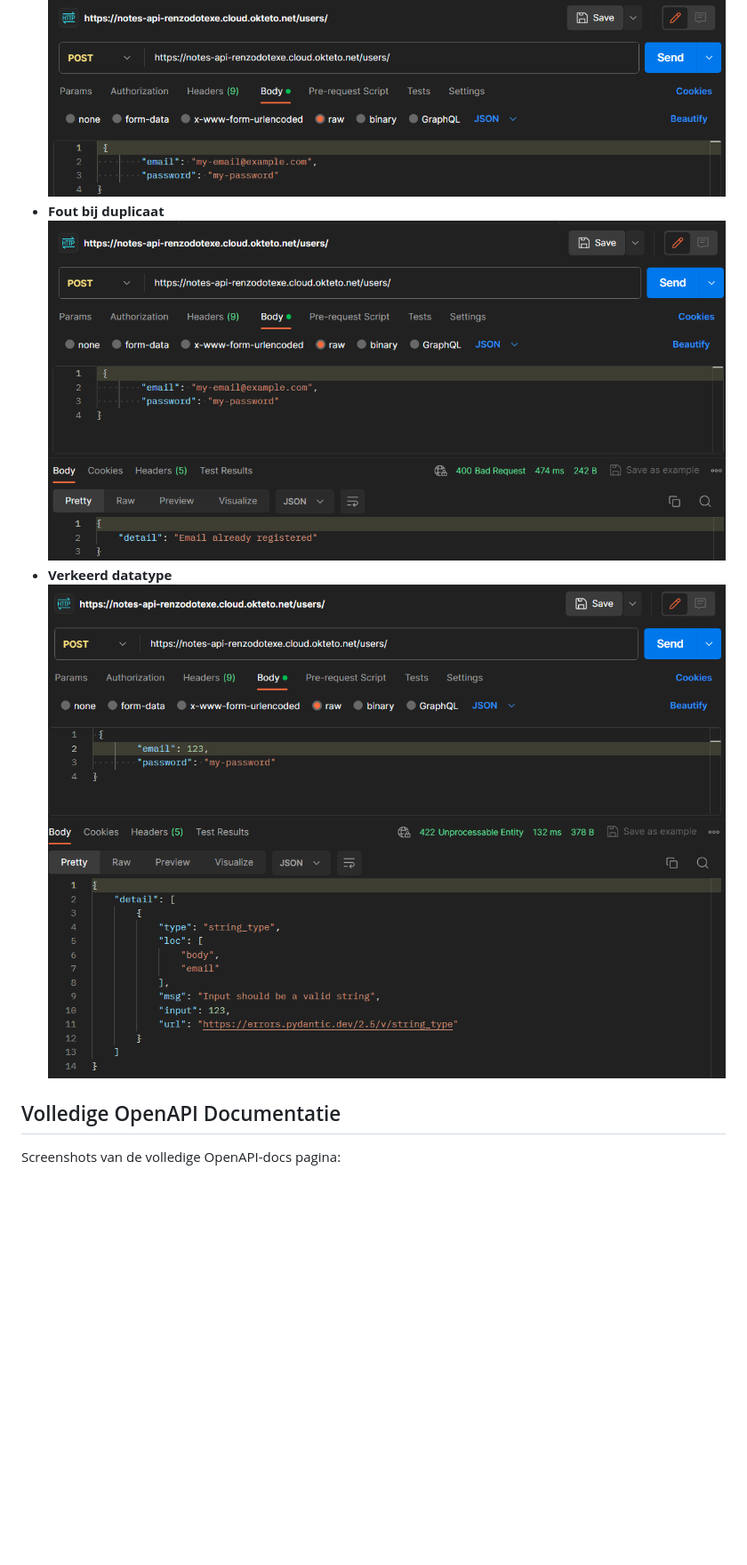
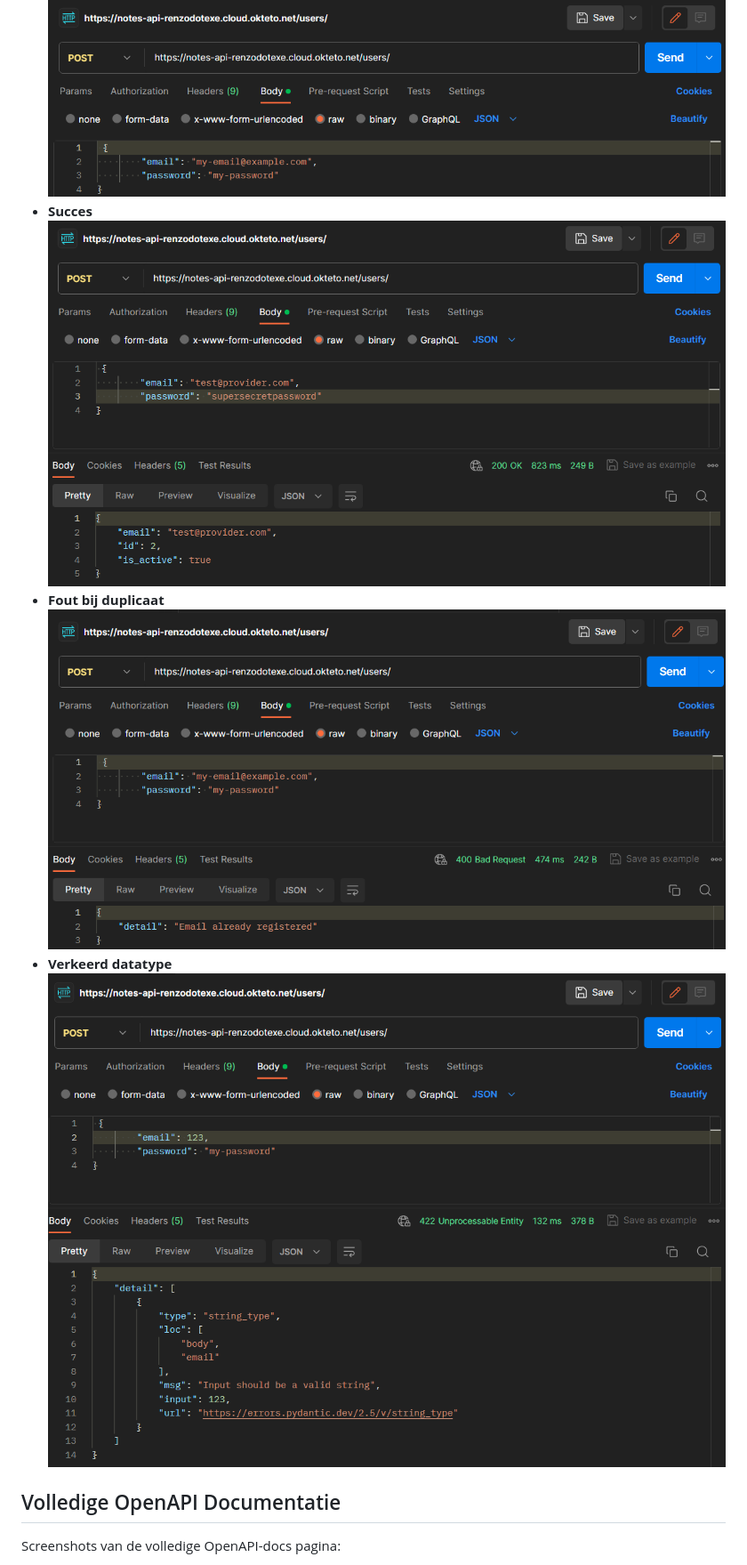
Before and after one commit to renzodotexe/final-project-api-dev, a Markdown page: README.md, the part around the change. Shown: that part at 89% size. Rendered like a GitHub page; pictures changed too: screenshots/create-user-2.png, screenshots/create-user-3.png, screenshots/create-user-4.png (added); blank space fills up the shorter version.

Commit message:
Demo screenshots for POST Create New User

```diff
--- a/README.md
+++ b/README.md
@@ -85,10 +85,12 @@ Hieronder vind je screenshots die de werking van elk API-endpoint demonstreren.
 
 - **Request Body**
   ![Verzoekbody](screenshots/create-user-1.png)
+- **Succes**
+  ![Succes](screenshots/create-user-2.png)
 - **Fout bij duplicaat**
-  ![Fout bij duplicaat](screenshots/create-user-2.png)
+  ![Fout bij duplicaat](screenshots/create-user-3.png)
 - **Verkeerd datatype**
-  ![Verkeerd datatype](screenshots/create-user-3.png)
+  ![Verkeerd datatype](screenshots/create-user-4.png)
 
 ## Volledige OpenAPI Documentatie
 
```
